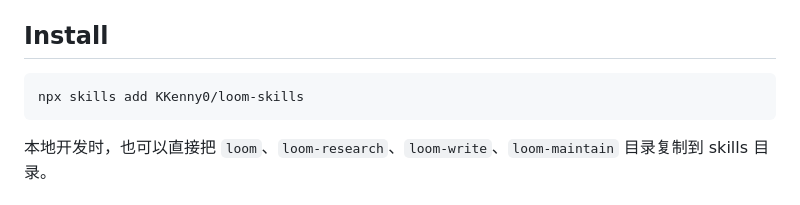
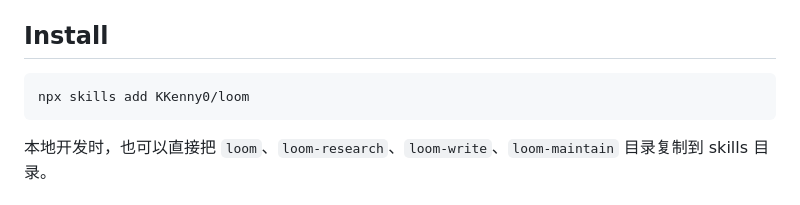
Before and after one commit to KKenny0/loom-skills, a Markdown page: README.zh.md, the part around the change. GitHub-like rendering.

````diff
--- a/README.zh.md
+++ b/README.zh.md
@@ -73,7 +73,7 @@ behaviors that appear when simple components interact under constraints.
 ## Install
 
 ```bash
-npx skills add KKenny0/loom-skills
+npx skills add KKenny0/loom
 ```
 
 本地开发时，也可以直接把 `loom`、`loom-research`、`loom-write`、`loom-maintain` 目录复制到 skills 目录。
````
Also changed, not shown: README.md (+1 -1 lines).
